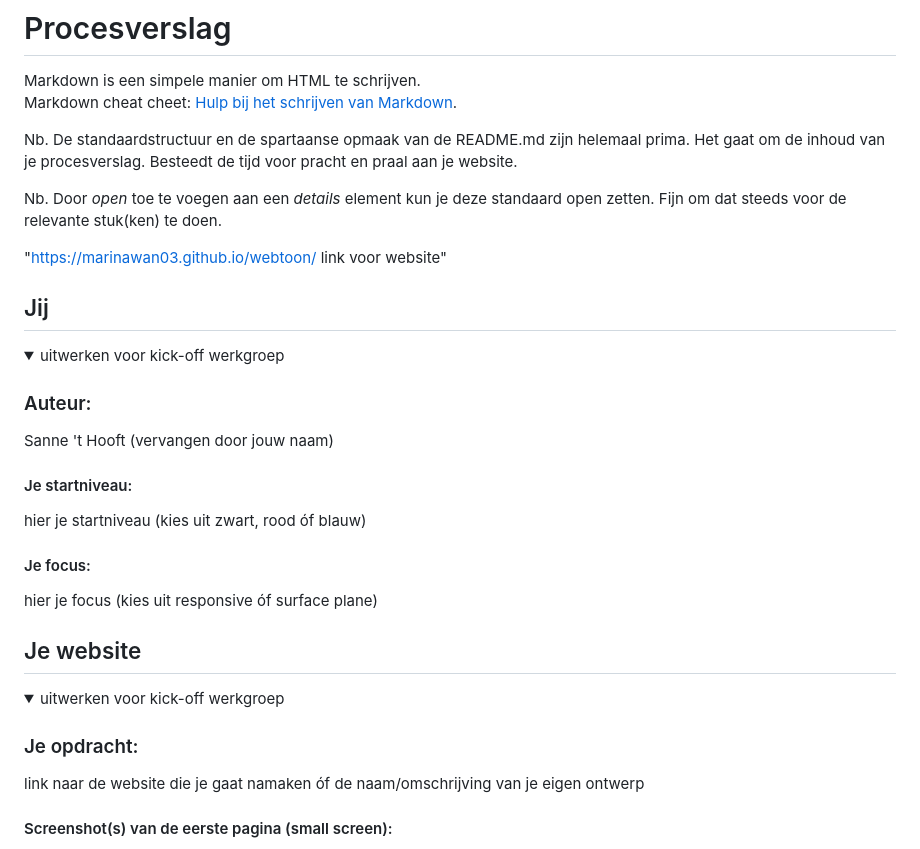
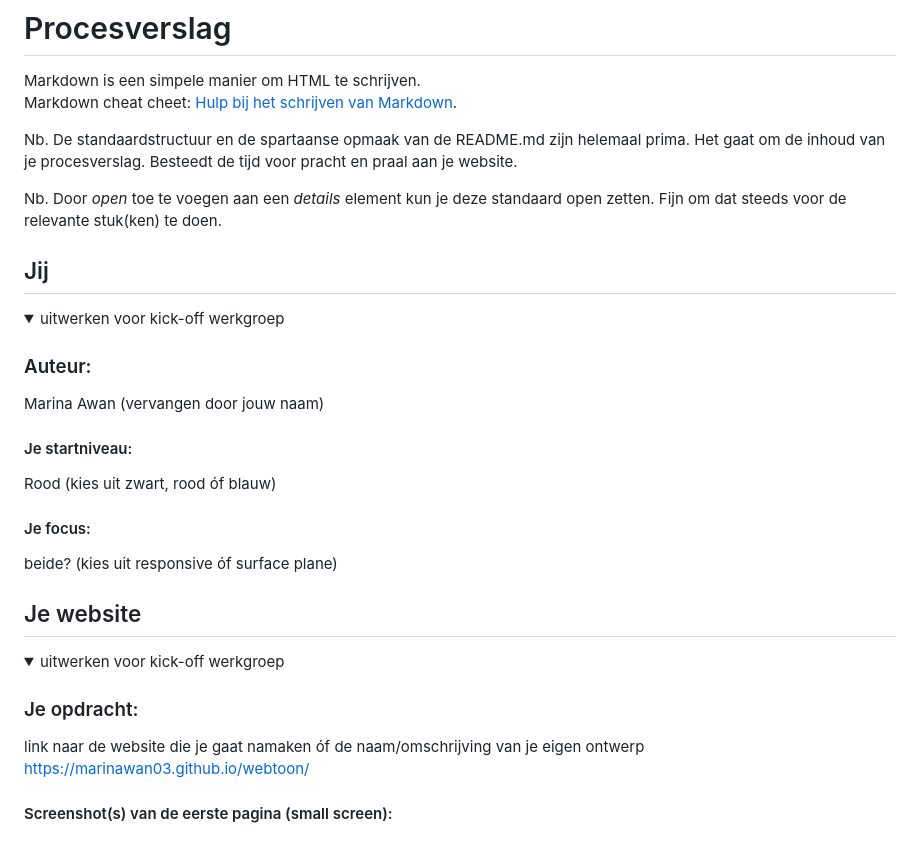
Before and after one commit to MarinAwan03/webtoon, a Markdown page: README.md, the part around the change printed below. Drawn GitHub-style.

```diff
--- a/README.md
+++ b/README.md
@@ -7,7 +7,7 @@ Nb. De standaardstructuur en de spartaanse opmaak van de README.md zijn helemaal
 Nb. Door *open* toe te voegen aan een *details* element kun je deze standaard open zetten. Fijn om dat steeds voor de relevante stuk(ken) te doen.
 
 
-"https://marinawan03.github.io/webtoon/ link voor website"
+
 
 
 ## Jij
@@ -16,13 +16,13 @@ Nb. Door *open* toe te voegen aan een *details* element kun je deze standaard op
   <summary>uitwerken voor kick-off werkgroep</summary>
 
   ### Auteur:
-  Sanne 't Hooft (vervangen door jouw naam)
+  Marina Awan (vervangen door jouw naam)
 
   #### Je startniveau:
-  hier je startniveau (kies uit zwart, rood óf blauw)
+  Rood (kies uit zwart, rood óf blauw)
 
   #### Je focus:
-  hier je focus (kies uit responsive óf surface plane)
+  beide? (kies uit responsive óf surface plane)
 
 </details>
 
@@ -37,6 +37,7 @@ Nb. Door *open* toe te voegen aan een *details* element kun je deze standaard op
 
   ### Je opdracht:
   link naar de website die je gaat namaken óf de naam/omschrijving van je eigen ontwerp
+  https://marinawan03.github.io/webtoon/
 
   #### Screenshot(s) van de eerste pagina (small screen):
   hier de naam van de pagina
```
Also changed, not shown: other parts of README.md (+2 -2 lines).
